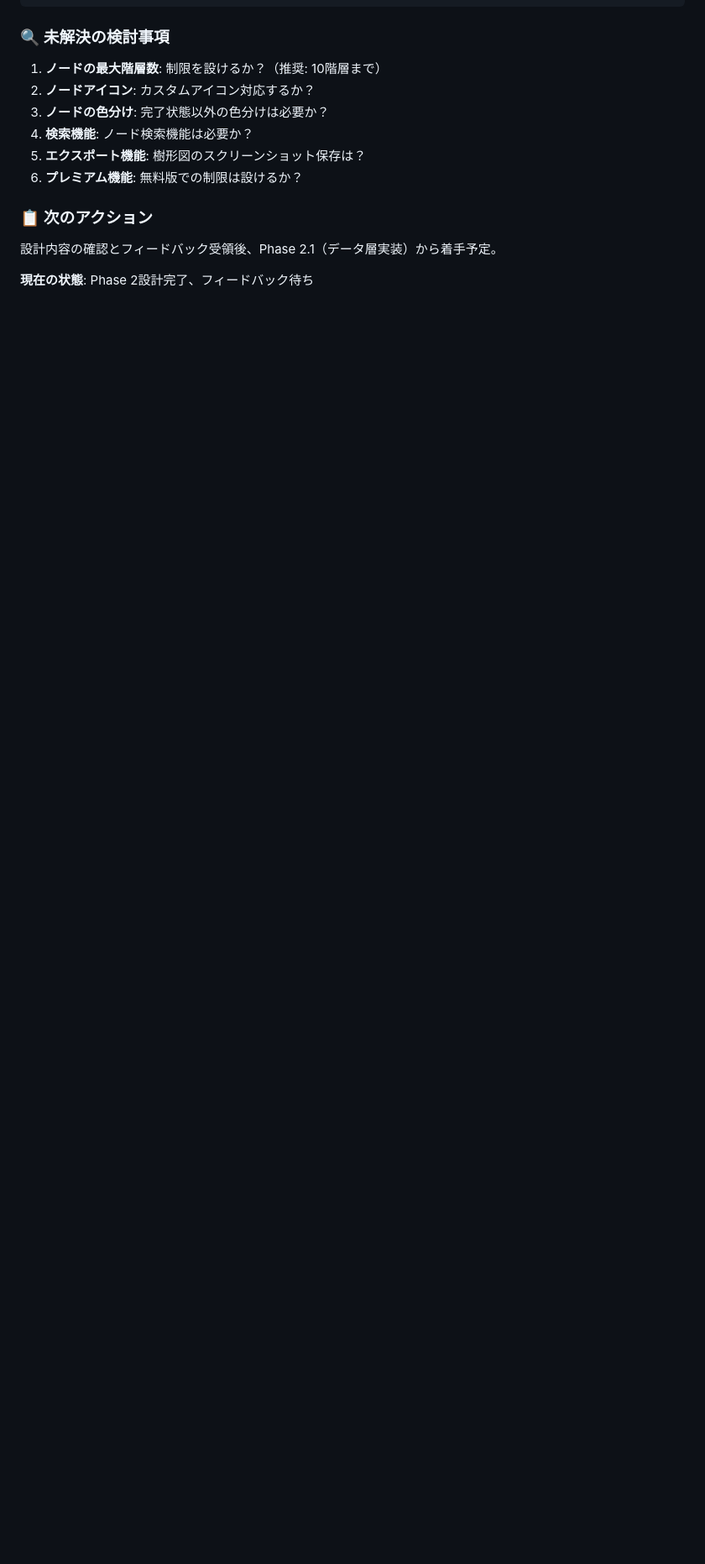
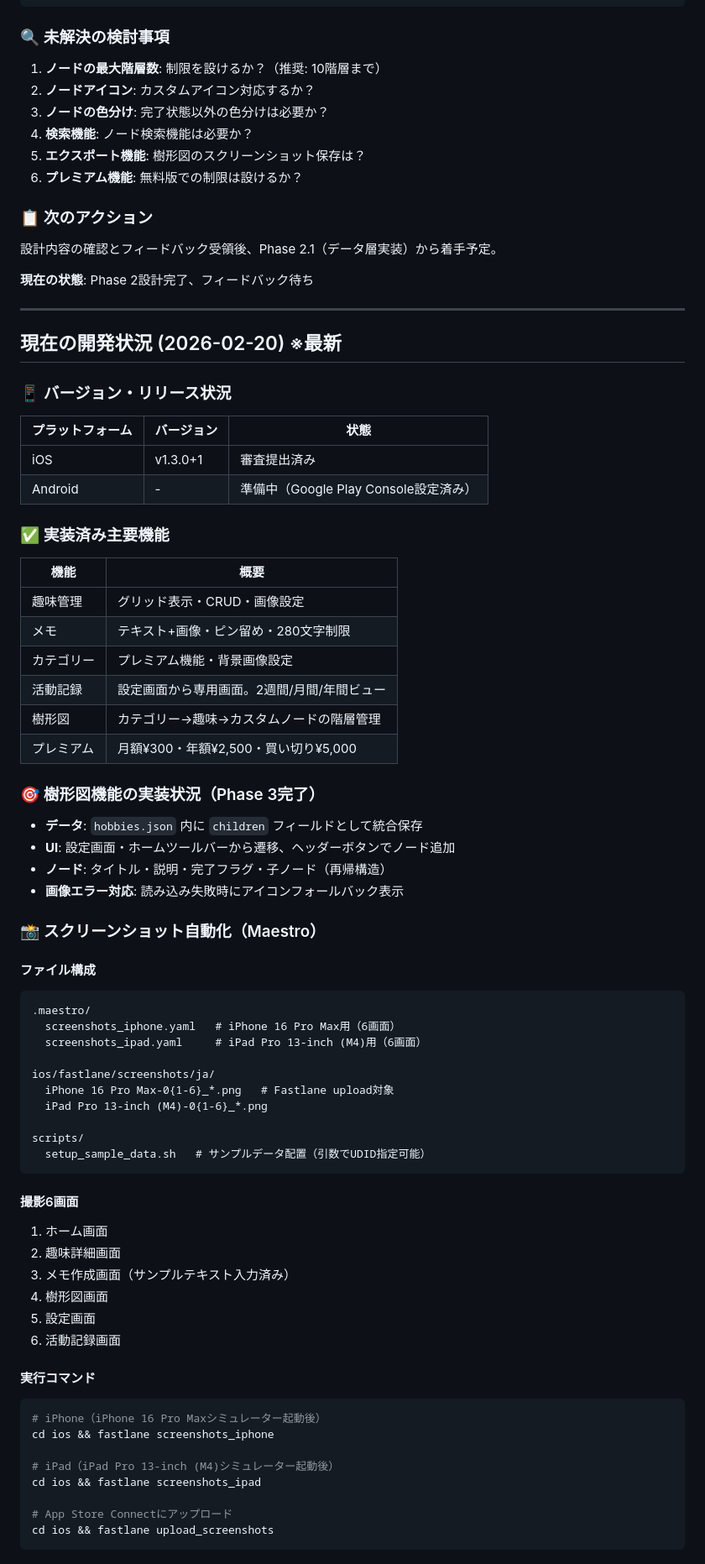
Before and after one commit to tomurango/shuumy-app, a Markdown page: CLAUDE.md, the part around one of its changes. Shown at 84% size. GitHub-like rendering; blank space fills up the shorter version.

Commit message:
docs: CLAUDE.mdに現在の開発状況を追記 (2026-02-20)
- バージョン・リリース状況の整理
- 樹形図機能の実装状況まとめ
- Maestroスクリーンショット自動化の運用手順を記載
- Fastlaneレーン一覧を追加

Co-Authored-By: Claude Sonnet 4.6 <noreply@anthropic.com>

````diff
--- a/CLAUDE.md
+++ b/CLAUDE.md
@@ -1261,3 +1261,69 @@ final selectedNodeProvider = StateProvider<String?>;
 設計内容の確認とフィードバック受領後、Phase 2.1（データ層実装）から着手予定。
 
 **現在の状態**: Phase 2設計完了、フィードバック待ち
+
+---
+
+## 現在の開発状況 (2026-02-20) ※最新
+
+### 📱 バージョン・リリース状況
+
+| プラットフォーム | バージョン | 状態 |
+|---|---|---|
+| iOS | v1.3.0+1 | 審査提出済み |
+| Android | - | 準備中（Google Play Console設定済み） |
+
+### ✅ 実装済み主要機能
+
+| 機能 | 概要 |
+|---|---|
+| 趣味管理 | グリッド表示・CRUD・画像設定 |
+| メモ | テキスト+画像・ピン留め・280文字制限 |
+| カテゴリー | プレミアム機能・背景画像設定 |
+| 活動記録 | 設定画面から専用画面。2週間/月間/年間ビュー |
+| 樹形図 | カテゴリー→趣味→カスタムノードの階層管理 |
+| プレミアム | 月額¥300・年額¥2,500・買い切り¥5,000 |
+
+### 🎯 樹形図機能の実装状況（Phase 3完了）
+
+- **データ**: `hobbies.json` 内に `children` フィールドとして統合保存
+- **UI**: 設定画面・ホームツールバーから遷移、ヘッダーボタンでノード追加
+- **ノード**: タイトル・説明・完了フラグ・子ノード（再帰構造）
+- **画像エラー対応**: 読み込み失敗時にアイコンフォールバック表示
+
+### 📸 スクリーンショット自動化（Maestro）
+
+#### ファイル構成
+```
+.maestro/
+  screenshots_iphone.yaml   # iPhone 16 Pro Max用（6画面）
+  screenshots_ipad.yaml     # iPad Pro 13-inch (M4)用（6画面）
+
+ios/fastlane/screenshots/ja/
+  iPhone 16 Pro Max-0{1-6}_*.png   # Fastlane upload対象
+  iPad Pro 13-inch (M4)-0{1-6}_*.png
+
+scripts/
+  setup_sample_data.sh   # サンプルデータ配置（引数でUDID指定可能）
+```
+
+#### 撮影6画面
+1. ホーム画面
+2. 趣味詳細画面
+3. メモ作成画面（サンプルテキスト入力済み）
+4. 樹形図画面
+5. 設定画面
+6. 活動記録画面
+
+#### 実行コマンド
+```bash
+# iPhone（iPhone 16 Pro Maxシミュレーター起動後）
+cd ios && fastlane screenshots_iphone
+
+# iPad（iPad Pro 13-inch (M4)シミュレーター起動後）
+cd ios && fastlane screenshots_ipad
+
+# App Store Connectにアップロード
+cd ios && fastlane upload_screenshots
+```
+
````
Also changed, not shown: other parts of CLAUDE.md (+18 -0 lines).
